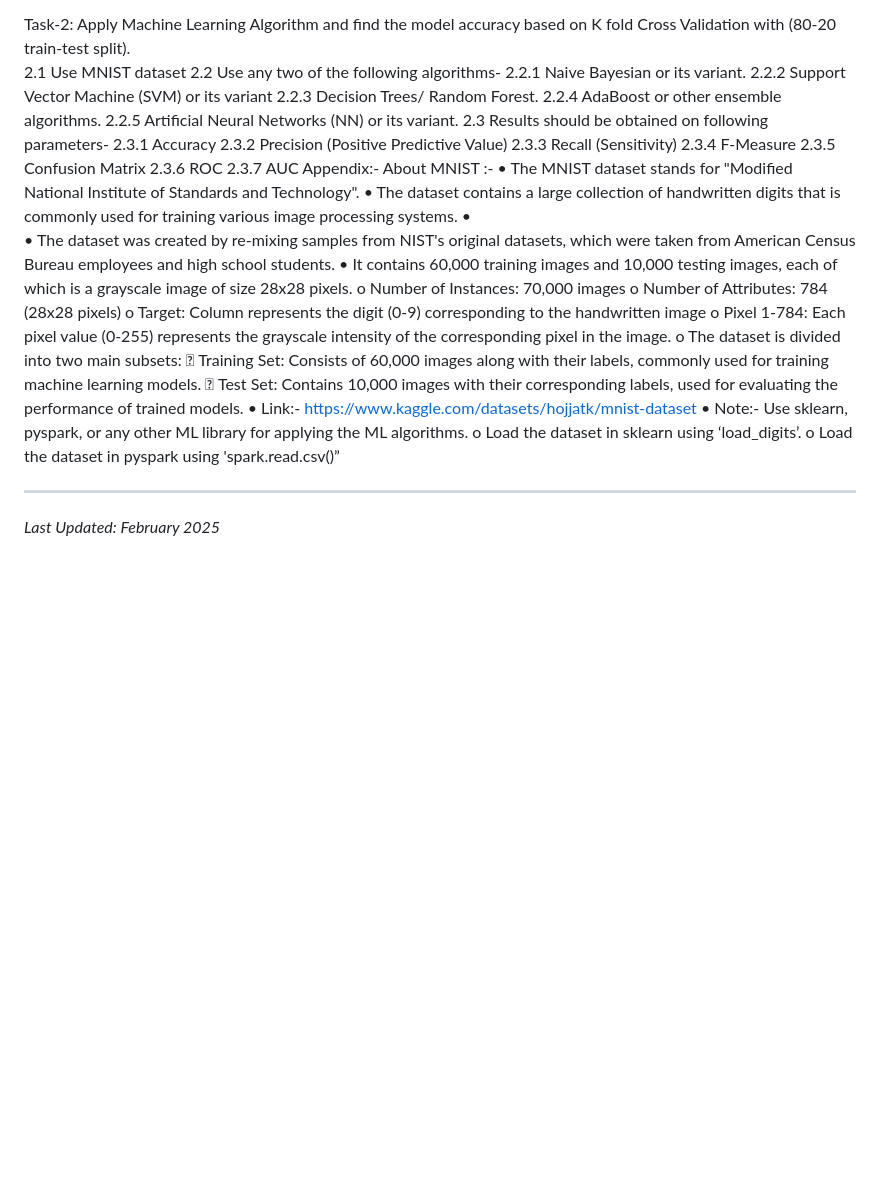
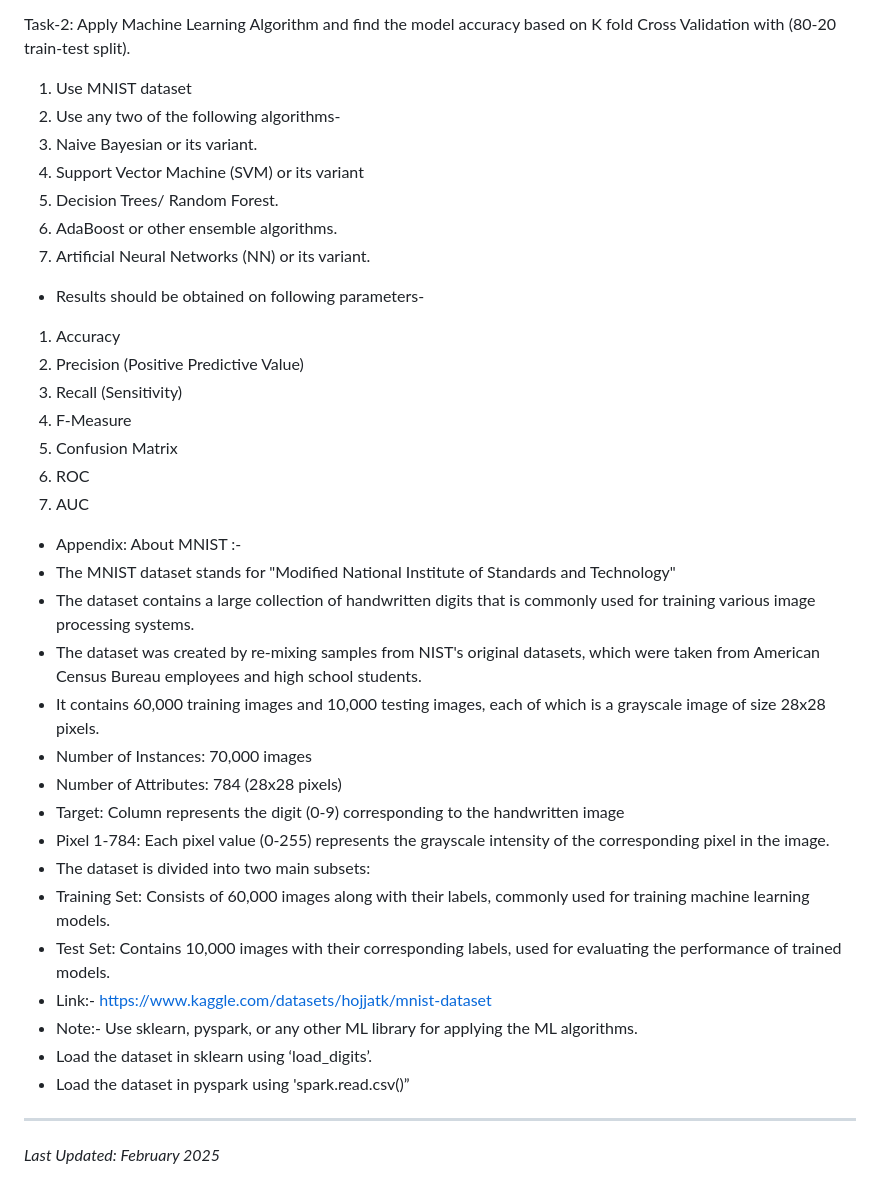
Before and after one commit to srivastavask/cvlab-ai, a Markdown page: README.md, the part around the change. Rendered like a GitHub page; blank space fills up the shorter version.

```diff
--- a/README.md
+++ b/README.md
@@ -132,39 +132,38 @@ Task-1: Perform following operations on image-
 4. Adaptive blurring
 
 Task-2: Apply Machine Learning Algorithm and find the model accuracy based on K fold Cross Validation with (80-20 train-test split).
-2.1	Use MNIST dataset
-2.2	Use any two of the following algorithms-
-2.2.1	Naive Bayesian or its variant.
-2.2.2	Support Vector Machine (SVM) or its variant
-2.2.3	Decision Trees/ Random Forest.
-2.2.4	AdaBoost or other ensemble algorithms.
-2.2.5	Artificial Neural Networks (NN) or its variant.
-2.3	Results should be obtained on following parameters-
-2.3.1	Accuracy
-2.3.2	Precision (Positive Predictive Value)
-2.3.3	Recall (Sensitivity)
-2.3.4	F-Measure
-2.3.5	Confusion Matrix
-2.3.6	ROC
-2.3.7	AUC
-Appendix:-
+1. Use MNIST dataset
+2. Use any two of the following algorithms-
+3. Naive Bayesian or its variant.
+4. Support Vector Machine (SVM) or its variant
+5. Decision Trees/ Random Forest.
+6. AdaBoost or other ensemble algorithms.
+7. Artificial Neural Networks (NN) or its variant.
+- Results should be obtained on following parameters-
+1. Accuracy
+2. Precision (Positive Predictive Value)
+3. Recall (Sensitivity)
+4. F-Measure
+5. Confusion Matrix
+6. ROC
+7. AUC
+- Appendix:
 About MNIST :-
-•	The MNIST dataset stands for "Modified National Institute of Standards and Technology".
-•	The dataset contains a large collection of handwritten digits that is commonly used for training various image processing systems.
-•
-•	The dataset was created by re-mixing samples from NIST's original datasets, which were taken from American Census Bureau employees and high school students.
-•	It contains 60,000 training images and 10,000 testing images, each of which is a grayscale image of size 28x28 pixels.
-o	Number of Instances: 70,000 images
-o	Number of Attributes: 784 (28x28 pixels)
-o	Target: Column represents the digit (0-9) corresponding to the handwritten image
-o	Pixel 1-784: Each pixel value (0-255) represents the grayscale intensity of the corresponding pixel in the image.
-o	The dataset is divided into two main subsets:
-	Training Set: Consists of 60,000 images along with their labels, commonly used for training machine learning models.
-	Test Set: Contains 10,000 images with their corresponding labels, used for evaluating the performance of trained models.
-•	Link:- https://www.kaggle.com/datasets/hojjatk/mnist-dataset
-•	Note:- Use sklearn, pyspark, or any other ML library for applying the ML algorithms.
-o	Load the dataset in sklearn using ‘load_digits’.
-o	Load the dataset in pyspark using 'spark.read.csv()”
+- The MNIST dataset stands for "Modified National Institute of Standards and Technology"
+- The dataset contains a large collection of handwritten digits that is commonly used for training various image processing systems.
+- The dataset was created by re-mixing samples from NIST's original datasets, which were taken from American Census Bureau employees and high school students.
+- It contains 60,000 training images and 10,000 testing images, each of which is a grayscale image of size 28x28 pixels.
+- Number of Instances: 70,000 images
+- Number of Attributes: 784 (28x28 pixels)
+- Target: Column represents the digit (0-9) corresponding to the handwritten image
+- Pixel 1-784: Each pixel value (0-255) represents the grayscale intensity of the corresponding pixel in the image.
+- The dataset is divided into two main subsets:
+- Training Set: Consists of 60,000 images along with their labels, commonly used for training machine learning models.
+- Test Set: Contains 10,000 images with their corresponding labels, used for evaluating the performance of trained models.
+- Link:- https://www.kaggle.com/datasets/hojjatk/mnist-dataset
+- Note:- Use sklearn, pyspark, or any other ML library for applying the ML algorithms.
+- Load the dataset in sklearn using ‘load_digits’.
+- Load the dataset in pyspark using 'spark.read.csv()”
 
 
 ---
```
